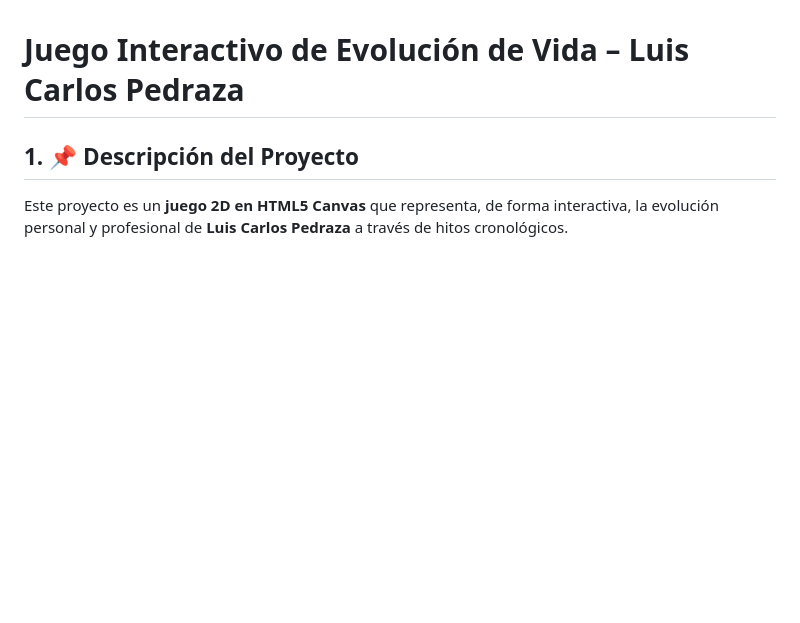
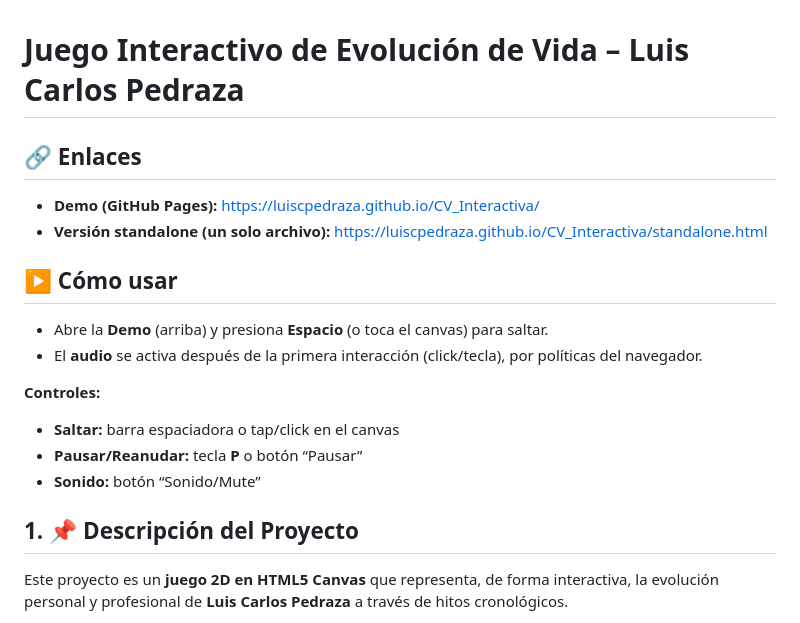
Before and after one commit to LuisCPedraza/CV_Interactiva, a Markdown page: README.md, the part around the change. Rendered like a GitHub page; blank space fills up the shorter version.

Commit message:
README: agregar enlaces de demo y standalone

```diff
--- a/README.md
+++ b/README.md
@@ -1,4 +1,17 @@
 # Juego Interactivo de Evolución de Vida – Luis Carlos Pedraza
+
+## 🔗 Enlaces
+- **Demo (GitHub Pages):** https://luiscpedraza.github.io/CV_Interactiva/
+- **Versión standalone (un solo archivo):** https://luiscpedraza.github.io/CV_Interactiva/standalone.html
+
+## ▶️ Cómo usar
+- Abre la **Demo** (arriba) y presiona **Espacio** (o toca el canvas) para saltar.
+- El **audio** se activa después de la primera interacción (click/tecla), por políticas del navegador.
+
+**Controles:**
+- **Saltar:** barra espaciadora o tap/click en el canvas
+- **Pausar/Reanudar:** tecla **P** o botón “Pausar”
+- **Sonido:** botón “Sonido/Mute”
 
 ## 1. 📌 Descripción del Proyecto
 Este proyecto es un **juego 2D en HTML5 Canvas** que representa, de forma interactiva, la evolución personal y profesional de **Luis Carlos Pedraza** a través de hitos cronológicos.
```
